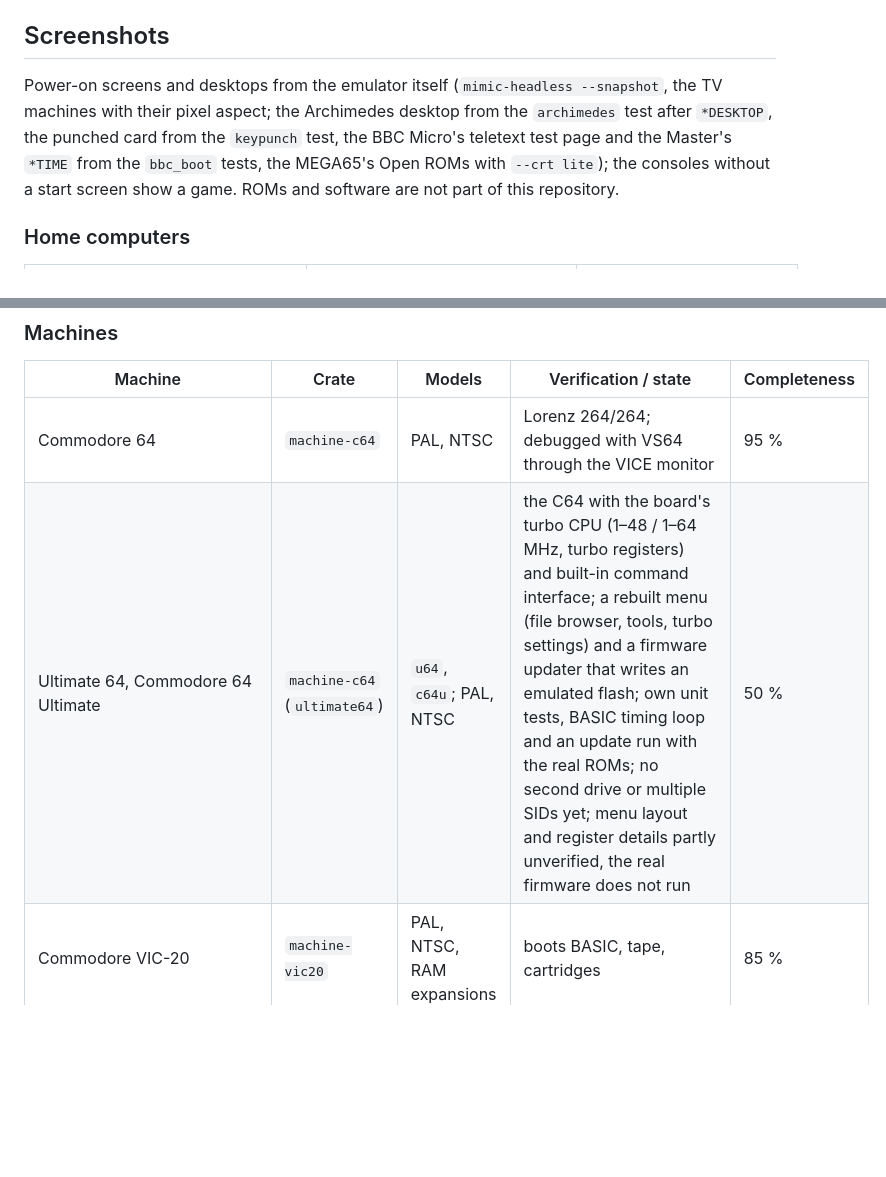
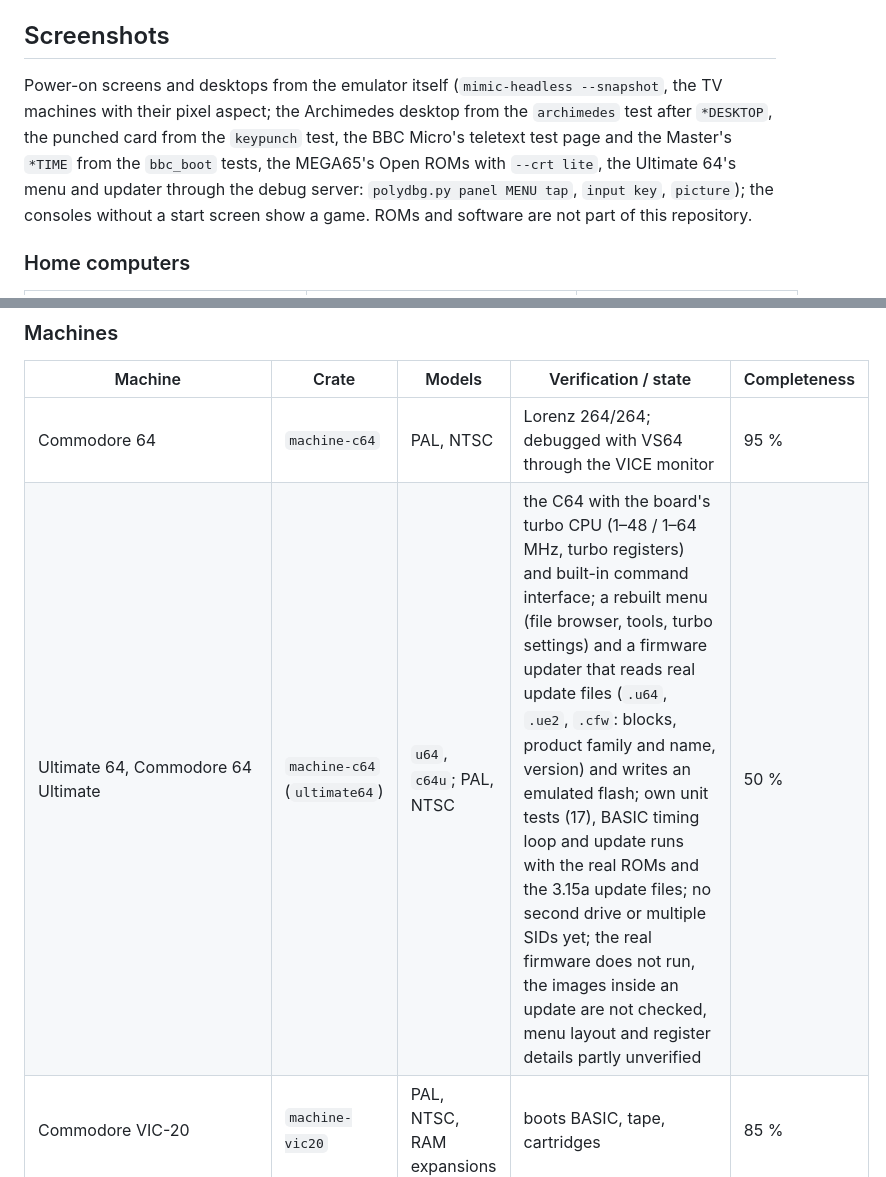
Before and after one commit to guidobonerz/mimic, a Markdown page: README.md, 2 parts joined by grey strips. GitHub-like rendering; blank space fills up the shorter version.

```diff
--- a/README.md
+++ b/README.md
@@ -6,7 +6,7 @@ The user guide — how to use the emulator plus the complete reference of every
 
 ## Screenshots
 
-Power-on screens and desktops from the emulator itself (`mimic-headless --snapshot`, the TV machines with their pixel aspect; the Archimedes desktop from the `archimedes` test after `*DESKTOP`, the punched card from the `keypunch` test, the BBC Micro's teletext test page and the Master's `*TIME` from the `bbc_boot` tests, the MEGA65's Open ROMs with `--crt lite`); the consoles without a start screen show a game. ROMs and software are not part of this repository.
+Power-on screens and desktops from the emulator itself (`mimic-headless --snapshot`, the TV machines with their pixel aspect; the Archimedes desktop from the `archimedes` test after `*DESKTOP`, the punched card from the `keypunch` test, the BBC Micro's teletext test page and the Master's `*TIME` from the `bbc_boot` tests, the MEGA65's Open ROMs with `--crt lite`, the Ultimate 64's menu and updater through the debug server: `polydbg.py panel MENU tap`, `input key`, `picture`); the consoles without a start screen show a game. ROMs and software are not part of this repository.
 
 ### Home computers
 
@@ -188,7 +192,7 @@ Where the project stands against test suites and checks, as of 2026-11-13. 🟢
 | Machine | Crate | Models | Verification / state | Completeness |
 | --- | --- | --- | --- | --- |
 | Commodore 64 | `machine-c64` | PAL, NTSC | Lorenz 264/264; debugged with VS64 through the VICE monitor | 95 % |
-| Ultimate 64, Commodore 64 Ultimate | `machine-c64` (`ultimate64`) | `u64`, `c64u`; PAL, NTSC | the C64 with the board's turbo CPU (1–48 / 1–64 MHz, turbo registers) and built-in command interface; a rebuilt menu (file browser, tools, turbo settings) and a firmware updater that writes an emulated flash; own unit tests, BASIC timing loop and an update run with the real ROMs; no second drive or multiple SIDs yet; menu layout and register details partly unverified, the real firmware does not run | 50 % |
+| Ultimate 64, Commodore 64 Ultimate | `machine-c64` (`ultimate64`) | `u64`, `c64u`; PAL, NTSC | the C64 with the board's turbo CPU (1–48 / 1–64 MHz, turbo registers) and built-in command interface; a rebuilt menu (file browser, tools, turbo settings) and a firmware updater that reads real update files (`.u64`, `.ue2`, `.cfw`: blocks, product family and name, version) and writes an emulated flash; own unit tests (17), BASIC timing loop and update runs with the real ROMs and the 3.15a update files; no second drive or multiple SIDs yet; the real firmware does not run, the images inside an update are not checked, menu layout and register details partly unverified | 50 % |
 | Commodore VIC-20 | `machine-vic20` | PAL, NTSC, RAM expansions | boots BASIC, tape, cartridges | 85 % |
 | Commodore PET | `machine-pet` | 2001, 3032, 4032, 8032 | boots BASIC; IEEE drive virtual only (no true 2031) | 85 % |
 | Commodore C16 / Plus/4 | `machine-ted` | PAL, NTSC | boots BASIC, tape, cartridges | 85 % |
```
Also changed, not shown: other parts of README.md (+4 -0 lines), docs/screenshots/ultimate64-menu.png (added), docs/screenshots/ultimate64-updater.png (added), 5 other files.
